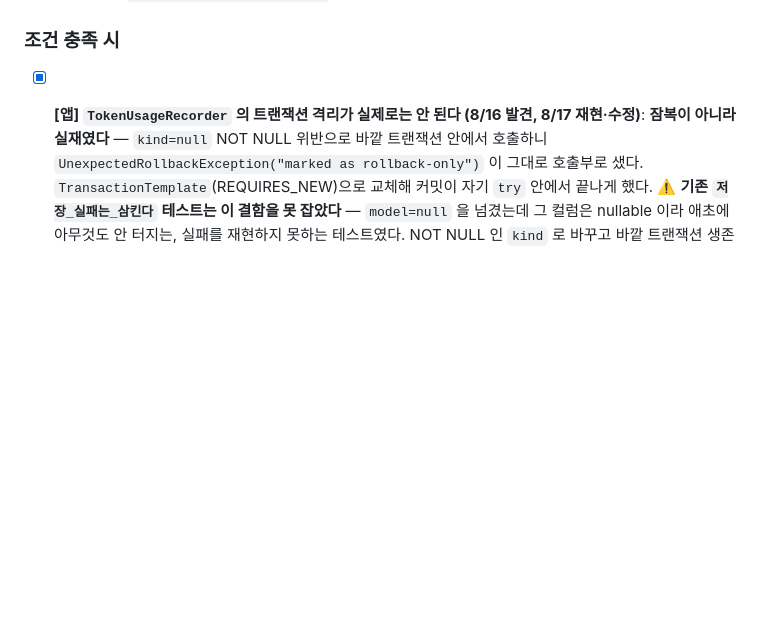
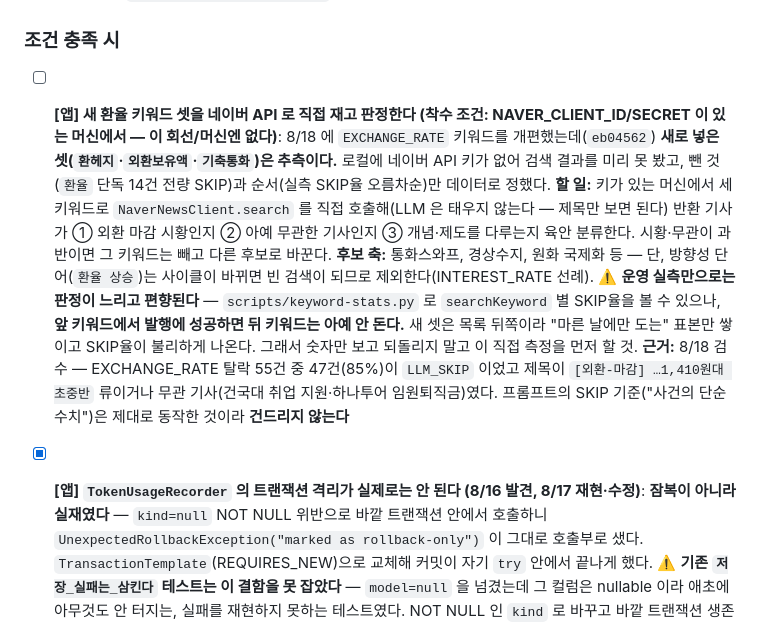
Before and after one commit to userri/PinQ-backend, a Markdown page: docs/PENDING.md, the part around the change. GitHub-like rendering; blank space fills up the shorter version.

Commit message:
docs: PENDING 등재 — 새 환율 키워드 셋은 추측이다, 키 있는 머신에서 직접 재고 판정한다

```diff
--- a/docs/PENDING.md
+++ b/docs/PENDING.md
@@ -58,6 +58,8 @@
 
 ### 조건 충족 시
 
+- [ ] **[앱] 새 환율 키워드 셋을 네이버 API 로 직접 재고 판정한다 (착수 조건: NAVER_CLIENT_ID/SECRET 이 있는 머신에서 — 이 회선/머신엔 없다)**: 8/18 에 `EXCHANGE_RATE` 키워드를 개편했는데(`eb04562`) **새로 넣은 셋(`환헤지`·`외환보유액`·`기축통화`)은 추측이다.** 로컬에 네이버 API 키가 없어 검색 결과를 미리 못 봤고, 뺀 것(`환율` 단독 14건 전량 SKIP)과 순서(실측 SKIP율 오름차순)만 데이터로 정했다. **할 일:** 키가 있는 머신에서 세 키워드로 `NaverNewsClient.search` 를 직접 호출해(LLM 은 태우지 않는다 — 제목만 보면 된다) 반환 기사가 ① 외환 마감 시황인지 ② 아예 무관한 기사인지 ③ 개념·제도를 다루는지 육안 분류한다. 시황·무관이 과반이면 그 키워드는 빼고 다른 후보로 바꾼다. **후보 축:** 통화스와프, 경상수지, 원화 국제화 등 — 단, 방향성 단어(`환율 상승`)는 사이클이 바뀌면 빈 검색이 되므로 제외한다(INTEREST_RATE 선례). ⚠️ **운영 실측만으로는 판정이 느리고 편향된다** — `scripts/keyword-stats.py` 로 `searchKeyword` 별 SKIP율을 볼 수 있으나, **앞 키워드에서 발행에 성공하면 뒤 키워드는 아예 안 돈다.** 새 셋은 목록 뒤쪽이라 "마른 날에만 도는" 표본만 쌓이고 SKIP율이 불리하게 나온다. 그래서 숫자만 보고 되돌리지 말고 이 직접 측정을 먼저 할 것. **근거:** 8/18 검수 — EXCHANGE_RATE 탈락 55건 중 47건(85%)이 `LLM_SKIP` 이었고 제목이 `[외환-마감] …1,410원대 초중반` 류이거나 무관 기사(건국대 취업 지원·하나투어 임원퇴직금)였다. 프롬프트의 SKIP 기준("사건의 단순 수치")은 제대로 동작한 것이라 **건드리지 않는다**
+
 - [x] **[앱] `TokenUsageRecorder` 의 트랜잭션 격리가 실제로는 안 된다 (8/16 발견, 8/17 재현·수정)**: **잠복이 아니라 실재였다** — `kind=null` NOT NULL 위반으로 바깥 트랜잭션 안에서 호출하니 `UnexpectedRollbackException("marked as rollback-only")` 이 그대로 호출부로 샜다. `TransactionTemplate`(REQUIRES_NEW)으로 교체해 커밋이 자기 `try` 안에서 끝나게 했다. ⚠️ **기존 `저장_실패는_삼킨다` 테스트는 이 결함을 못 잡았다** — `model=null` 을 넘겼는데 그 컬럼은 nullable 이라 애초에 아무것도 안 터지는, 실패를 재현하지 못하는 테스트였다. NOT NULL 인 `kind` 로 바꾸고 바깥 트랜잭션 생존 테스트를 따로 추가했다. (경위)`@Transactional(propagation = REQUIRES_NEW)` 를 메서드에 걸고 그 안에서 `try/catch` 로 삼키는 형태인데, **커밋은 AOP 프록시가 메서드 반환 '이후'에 한다.** 따라서 flush 시점에 터지는 실패(제약 위반 등)는 메서드 안에서 잡히더라도 프록시의 커밋이 `UnexpectedRollbackException` 을 던지고, 그것은 **자기 try/catch 밖이라 호출부로 샌다.** 즉 "계측 실패가 본 기능을 못 죽인다"는 그 클래스의 존재 이유가 성립하지 않는다. ⚠️ **관측된 사고는 없다** — 손실 집계 영속화 작업에서 같은 패턴을 테스트로 검증하다 발견했고(그쪽은 `TransactionTemplate` 로 교체해 해결), 재리뷰가 `TokenUsageRecorder` 에도 같은 결함이 있음을 코드로 확인했다. 실제로 터지려면 `token_usage` 저장이 flush 단계에서 실패해야 하는데 현재 컬럼 제약상 그럴 값이 잘 안 만들어져서 잠복 상태다. **고치는 법은 이미 나와 있다**: `QuizGenerationAttemptRecorder` 처럼 `TransactionTemplate`(REQUIRES_NEW)을 만들어 트랜잭션 시작·커밋이 **자기 try 블록 안**에서 끝나게 한다. 검증 방법도 나와 있다 — 바깥 트랜잭션을 열고 NOT NULL 위반을 유발한 뒤 바깥이 커밋되는지 보는 테스트(`QuizGenerationAttemptRecorderTest` 참조). **착수 조건: 이 파일을 손볼 일이 생겼을 때, 또는 퀴즈 생성이 원인 불명으로 롤백된 정황이 관측될 때.** 근거: `docs/superpowers/plans/2026-08-16-loss-stats-persistence.md` 실행 기록
 
 - [x] **[검수] 롤업 API 에 `runWindow` 축 추가 (8/17 발견·당일 구현, 배포 대기)**: `quiz_generation_attempt` 원시 행에는 `runWindow`(REGULAR/BACKFILL)가 있는데 `rollupSince` 는 day×category×stage×reason 4축만 뱉는다. **밀린 날을 백필로 메우면 시도 수가 두 배로 뛰는데 롤업만으로는 그게 기사 풀 악화인지 백필인지 구분이 안 된다** — 8/17 EXCHANGE_RATE 61건(정기 22/백필 39)이 실례다. 종전 아티팩트에는 `runs: {regular, backfill}` 이 있었으므로 이걸 안 넣고 갈아타면 **기능 후퇴**다. ⚠️ 아티팩트의 회차 구분은 시각 문턱(`06:10` 이전=정기)이라 추정이었고 테이블 값은 실제 호출부에서 온다 — 옮기면서 정확도가 올라간다
```
